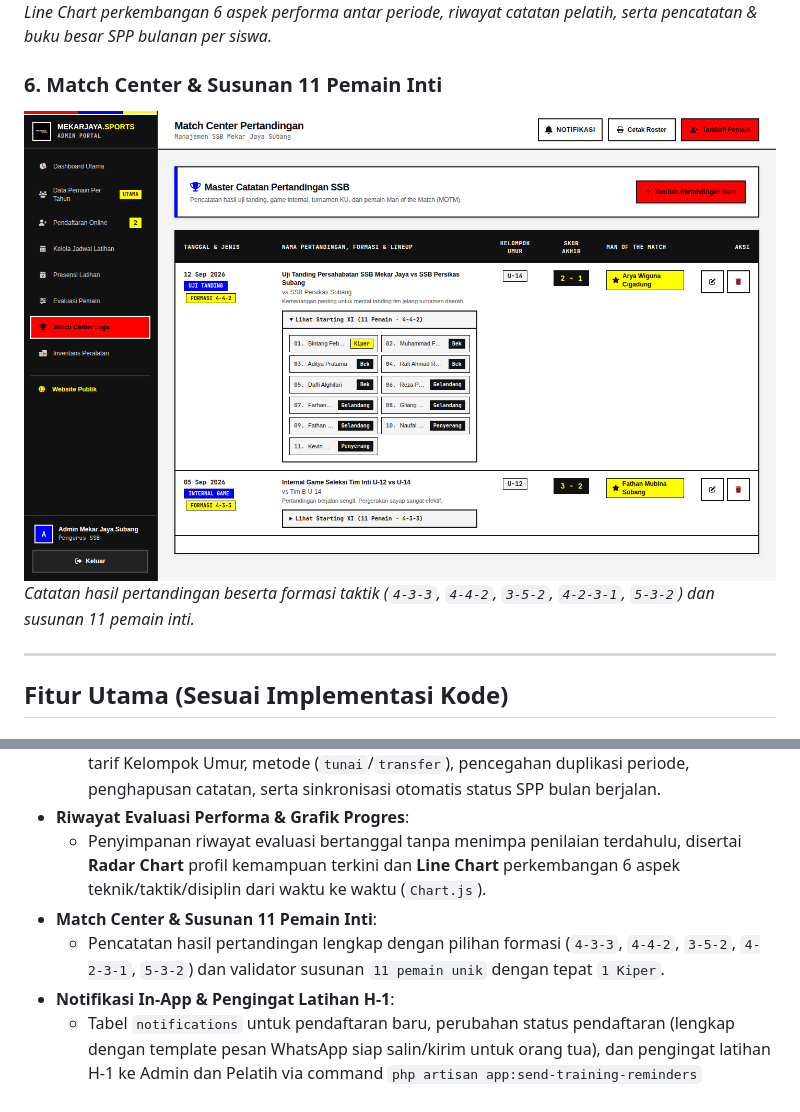
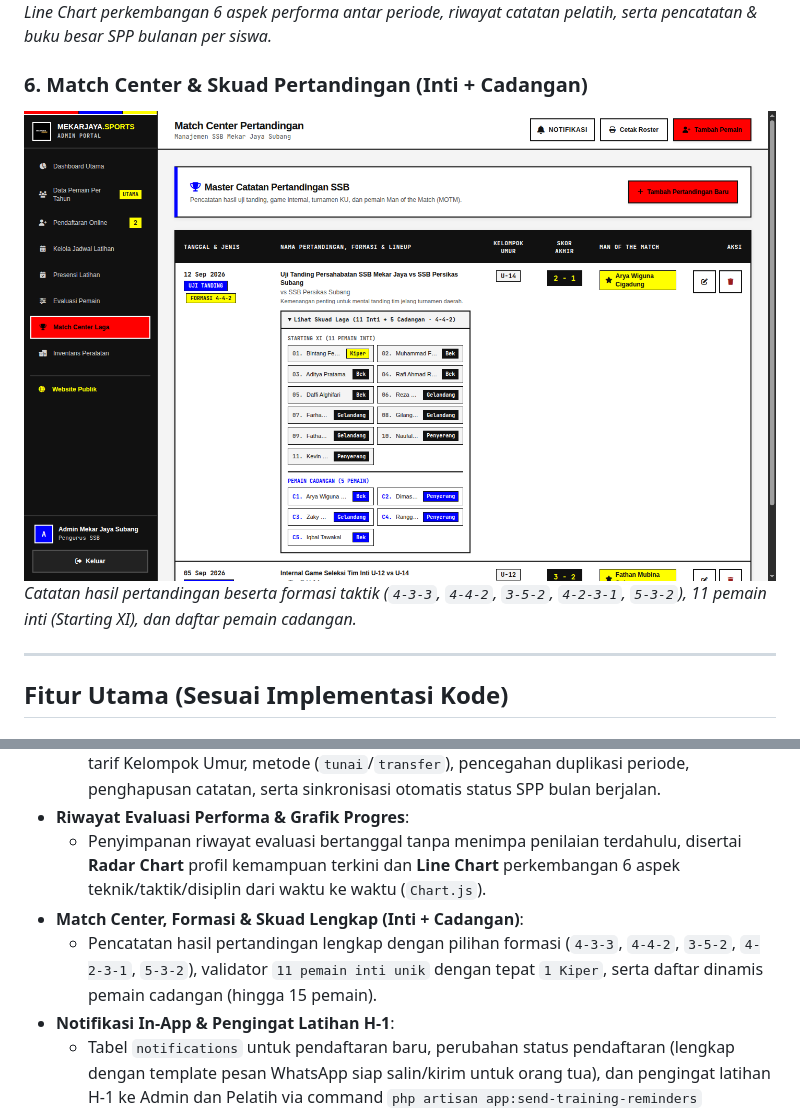
Before and after one commit to dapaaa07/mekarjaya-sports, a Markdown page: README.md, 2 parts joined by grey strips. Drawn GitHub-style; pictures changed too: docs/screenshots/match-center-lineup.png.

Commit message:
feat(matches): support substitute players alongside Starting XI

```diff
--- a/README.md
+++ b/README.md
@@ -45,9 +45,9 @@ Antarmuka aplikasi menerapkan gaya desain **De Stijl Abstrato** dengan struktur
 ![Evaluasi dan SPP Pemain](docs/screenshots/player-spp-evaluation.png)
 *Line Chart perkembangan 6 aspek performa antar periode, riwayat catatan pelatih, serta pencatatan & buku besar SPP bulanan per siswa.*
 
-### 6. Match Center & Susunan 11 Pemain Inti
+### 6. Match Center & Skuad Pertandingan (Inti + Cadangan)
 ![Match Center dan Lineup](docs/screenshots/match-center-lineup.png)
-*Catatan hasil pertandingan beserta formasi taktik (`4-3-3`, `4-4-2`, `3-5-2`, `4-2-3-1`, `5-3-2`) dan susunan 11 pemain inti.*
+*Catatan hasil pertandingan beserta formasi taktik (`4-3-3`, `4-4-2`, `3-5-2`, `4-2-3-1`, `5-3-2`), 11 pemain inti (Starting XI), dan daftar pemain cadangan.*
 
 ---
 
@@ -70,8 +70,8 @@ Antarmuka aplikasi menerapkan gaya desain **De Stijl Abstrato** dengan struktur
   * Pencatatan pembayaran berperiode bulan dan tahun dengan nominal default berdasarkan tarif Kelompok Umur, metode (`tunai`/`transfer`), pencegahan duplikasi periode, penghapusan catatan, serta sinkronisasi otomatis status SPP bulan berjalan.
 * **Riwayat Evaluasi Performa & Grafik Progres**:
   * Penyimpanan riwayat evaluasi bertanggal tanpa menimpa penilaian terdahulu, disertai **Radar Chart** profil kemampuan terkini dan **Line Chart** perkembangan 6 aspek teknik/taktik/disiplin dari waktu ke waktu (`Chart.js`).
-* **Match Center & Susunan 11 Pemain Inti**:
-  * Pencatatan hasil pertandingan lengkap dengan pilihan formasi (`4-3-3`, `4-4-2`, `3-5-2`, `4-2-3-1`, `5-3-2`) dan validator susunan `11 pemain unik` dengan tepat `1 Kiper`.
+* **Match Center, Formasi & Skuad Lengkap (Inti + Cadangan)**:
+  * Pencatatan hasil pertandingan lengkap dengan pilihan formasi (`4-3-3`, `4-4-2`, `3-5-2`, `4-2-3-1`, `5-3-2`), validator `11 pemain inti unik` dengan tepat `1 Kiper`, serta daftar dinamis pemain cadangan (hingga 15 pemain).
 * **Notifikasi In-App & Pengingat Latihan H-1**:
   * Tabel `notifications` untuk pendaftaran baru, perubahan status pendaftaran (lengkap dengan template pesan WhatsApp siap salin/kirim untuk orang tua), dan pengingat latihan H-1 ke Admin dan Pelatih via command `php artisan app:send-training-reminders` (terjadwal harian pukul `07:00`).
 
```
Also changed, not shown: 7 other files.
